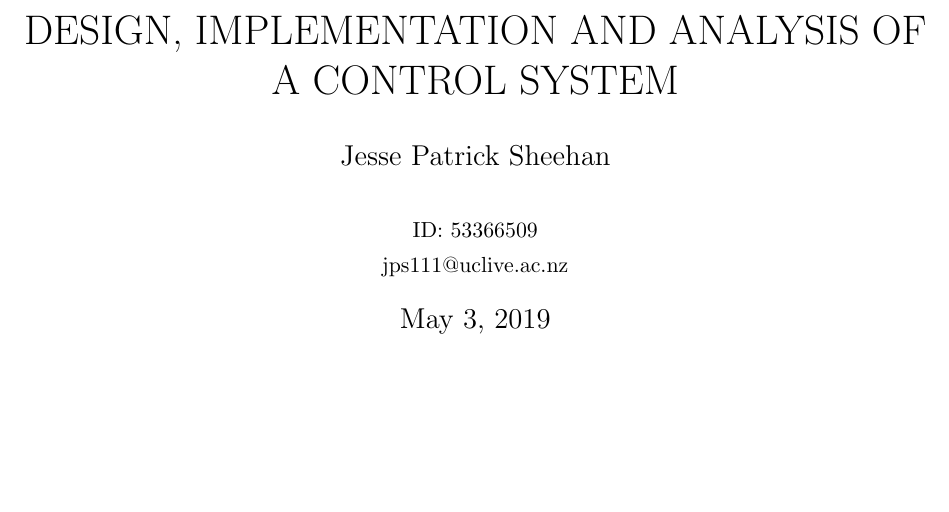
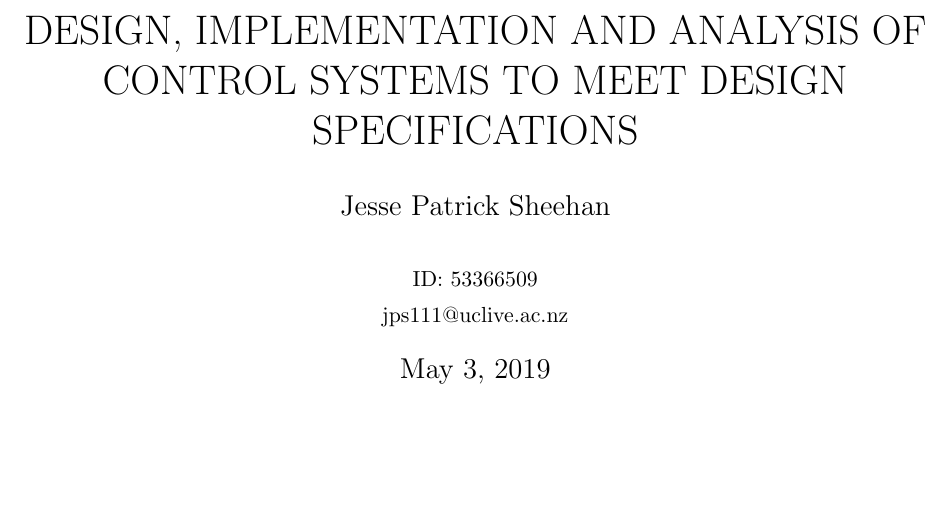
Before and after one commit to jpsheehan/enel321-lab-report, a LaTeX paper (lab-report.tex): part of page 1 of 6, cut so that both start at the same text. Compiled offline with pdfLaTeX.

Commit message:
Changed title

```diff
--- a/lab-report.tex
+++ b/lab-report.tex
@@ -59,7 +59,7 @@
 
 %% TITLE
 \title{\uppercase{
-	Design, Implementation and Analysis of a Control System
+	Design, Implementation and Analysis of Control Systems to meet design specifications
 }}
 \date{\today}
 \author{
```
Also changed, not shown: lab-report.pdf.
